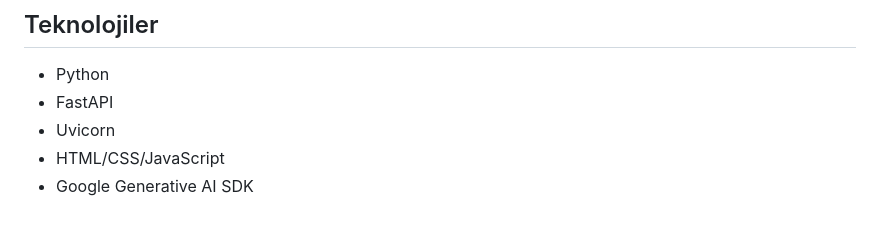
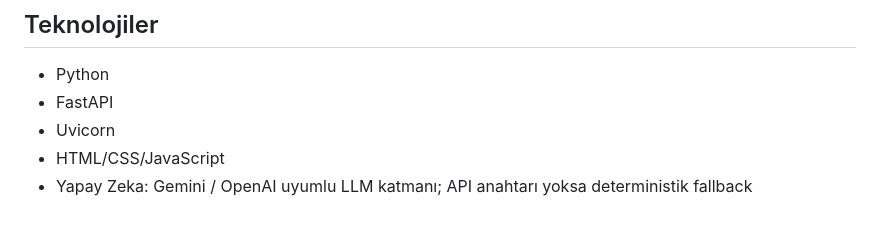
Before and after one commit to yigitefeahi/fireradaraihackathon, a Markdown page: README.md, the part around the change. GitHub-like rendering.

```diff
--- a/README.md
+++ b/README.md
@@ -176,4 +176,4 @@ http://localhost:5173/?api=http://localhost:8000
 *   FastAPI
 *   Uvicorn
 *   HTML/CSS/JavaScript
-*   Google Generative AI SDK
+*   Yapay Zeka: Gemini / OpenAI uyumlu LLM katmanı; API anahtarı yoksa deterministik fallback
```
